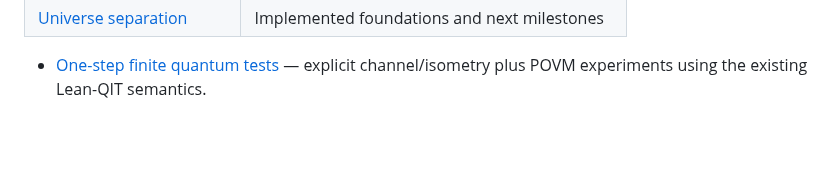
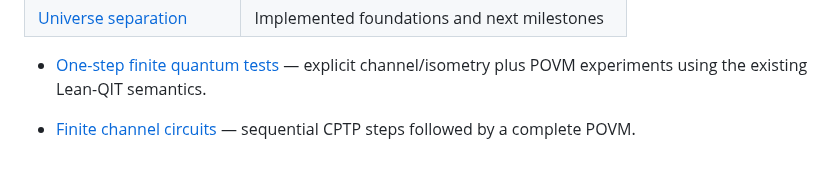
Before and after one commit to stevenwarejones/ontology-separation, a Markdown page: docs/README.md, the part around the change. Rendered like a GitHub page; blank space fills up the shorter version.

Commit message:
Index finite channel circuit guide

```diff
--- a/docs/README.md
+++ b/docs/README.md
@@ -68,3 +68,5 @@ implemented capability; use each guide's stated scope and checked examples.
 | [Universe separation](design/UNIVERSE_SEPARATION.md) | Implemented foundations and next milestones |
 
 - [One-step finite quantum tests](ONE_STEP_FINITE_TESTS.md) — explicit channel/isometry plus POVM experiments using the existing Lean-QIT semantics.
+
+- [Finite channel circuits](FINITE_CIRCUITS.md) — sequential CPTP steps followed by a complete POVM.
```
